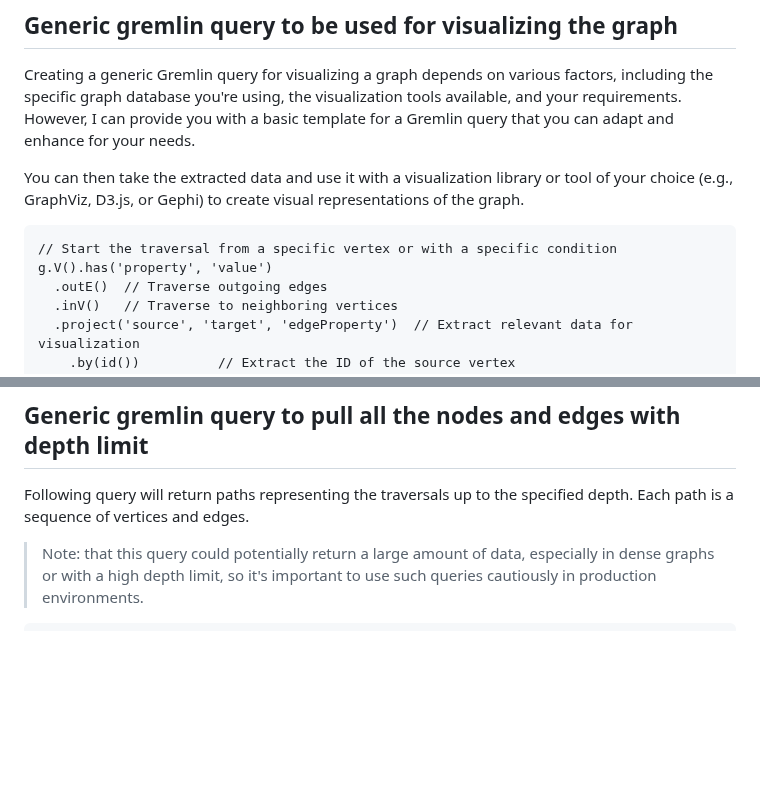
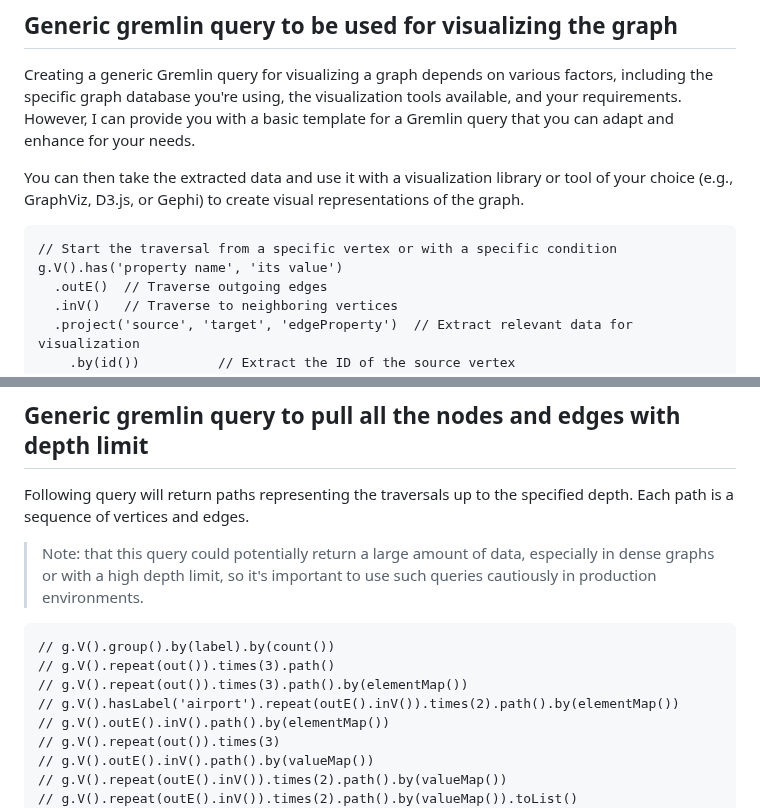
Before and after one commit to paramraghavan/graphDB, a Markdown page: graph_notebook_visualization.md, 2 parts joined by grey strips. Rendered like a GitHub page; blank space fills up the shorter version.

Commit message:
added sample queries

````diff
--- a/graph_notebook_visualization.md
+++ b/graph_notebook_visualization.md
@@ -12,7 +12,7 @@ create visual representations of the graph.
 
 ```gremlin
 // Start the traversal from a specific vertex or with a specific condition
-g.V().has('property', 'value')
+g.V().has('property name', 'its value')
   .outE()  // Traverse outgoing edges
   .inV()   // Traverse to neighboring vertices
   .project('source', 'target', 'edgeProperty')  // Extract relevant data for visualization
@@ -35,6 +35,15 @@ vertices and edges.
 > graphs or with a high depth limit, so it's important to use such queries cautiously in production environments.
 
 ```gremlin
+// g.V().group().by(label).by(count())
+// g.V().repeat(out()).times(3).path()
+// g.V().repeat(out()).times(3).path().by(elementMap())
+// g.V().hasLabel('airport').repeat(outE().inV()).times(2).path().by(elementMap())
+// g.V().outE().inV().path().by(elementMap())
+// g.V().repeat(out()).times(3)
+// g.V().outE().inV().path().by(valueMap())
+// g.V().repeat(outE().inV()).times(2).path().by(valueMap())
+// g.V().repeat(outE().inV()).times(2).path().by(valueMap()).toList()
 g.V() // Start from all vertices in the graph
   .repeat(bothE().otherV().simplePath()) // Traverse both in and out edges, ensuring simple paths
     .times(depthLimit) // Repeat traversal up to the depth limit
````
